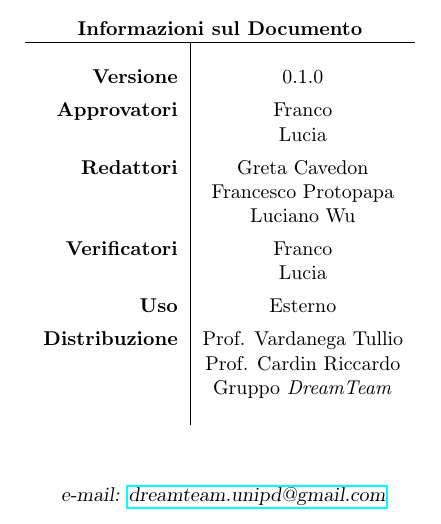
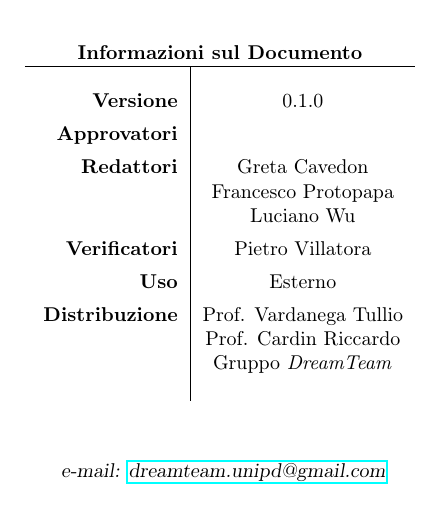
Before and after one commit to DreamTeamSWE/Documenti, a LaTeX document (Glossario/Glossario.tex, which reads Glossario/Intro.tex): part of page 1 of 30, cut so that both start at the same text. Compiled offline with pdfLaTeX.

Commit message:
Add files via upload

```diff
--- a/Glossario/Intro.tex
+++ b/Glossario/Intro.tex
@@ -15,13 +15,11 @@
 \multicolumn{2}{c}{\textbf{Informazioni sul Documento}} \\
 \hline \\
 \textbf{Versione} & 0.1.0 \\ \rule{0pt}{3ex}
-\textbf{Approvatori} & Franco \\ \rule{0pt}{2ex}
-& Lucia \\ \rule{0pt}{3ex}
+\textbf{Approvatori} &  \\ \rule{0pt}{3ex}
 \textbf{Redattori} & \GC{} \\ \rule{0pt}{2ex}
 & \FP{} \\ \rule{0pt}{2ex}
 & \LW{} \\ \rule{0pt}{3ex}
-\textbf{Verificatori} & Franco \\ \rule{0pt}{2ex}
-& Lucia \\ \rule{0pt}{3ex}
+\textbf{Verificatori} & Pietro Villatora \\ \rule{0pt}{3ex}
 \textbf{Uso} & Esterno \\ \rule{0pt}{3ex}
 \textbf{Distribuzione} & Prof. Vardanega Tullio \\ \rule{0pt}{2ex}
 & Prof. Cardin Riccardo \\ \rule{0pt}{2ex}
```
